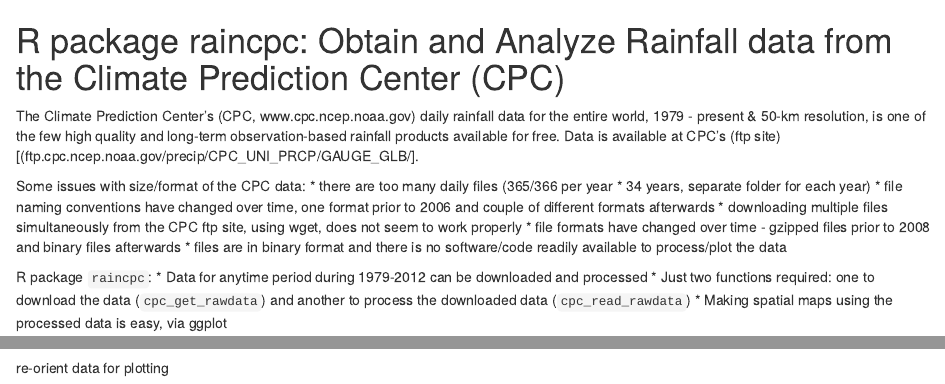
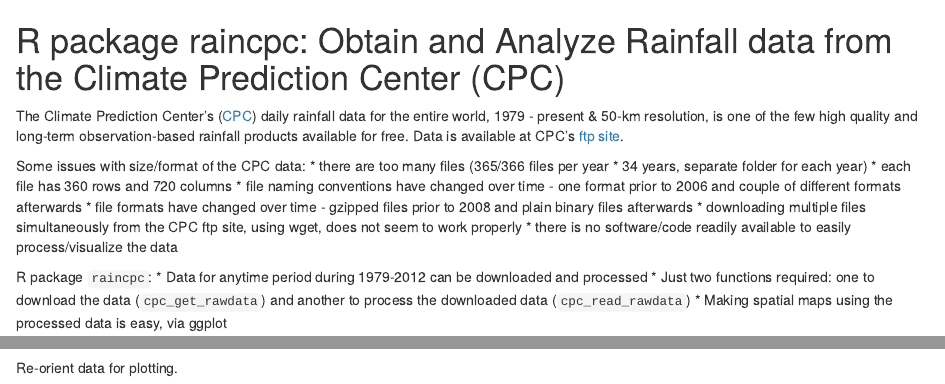
Before and after one commit to dgroenen1285/raincpc, an R Markdown document (publish_release.Rmd): the page in a window 1100 px wide, from its top, and a second part further down, joined at a grey line. Rendered offline with R 4.5, knitr and Pandoc, with nearby package versions; some code elsewhere in the file could not run offline.

Commit message:
revised README

````diff
--- a/publish_release.Rmd
+++ b/publish_release.Rmd
@@ -1,14 +1,15 @@
 R package raincpc: Obtain and Analyze Rainfall data from the Climate Prediction Center (CPC)
 ========================================================
 
-The Climate Prediction Center's (CPC, www.cpc.ncep.noaa.gov) daily rainfall data for the entire world, 1979 - present & 50-km resolution, is one of the few high quality and long-term observation-based rainfall products available for free. Data is available at CPC's (ftp site)[(ftp.cpc.ncep.noaa.gov/precip/CPC_UNI_PRCP/GAUGE_GLB/].
+The Climate Prediction Center's ([CPC](www.cpc.ncep.noaa.gov)) daily rainfall data for the entire world, 1979 - present & 50-km resolution, is one of the few high quality and long-term observation-based rainfall products available for free. Data is available at CPC's [ftp site](ftp.cpc.ncep.noaa.gov/precip/CPC_UNI_PRCP/GAUGE_GLB/).
 
 Some issues with size/format of the CPC data:
-* there are too many daily files (365/366 per year * 34 years, separate folder for each year)
-* file naming conventions have changed over time, one format prior to 2006 and couple of different formats afterwards
+* there are too many files (365/366 files per year * 34 years, separate folder for each year)
+* each file has 360 rows and 720 columns
+* file naming conventions have changed over time - one format prior to 2006 and couple of different formats afterwards
+* file formats have changed over time - gzipped files prior to 2008 and plain binary files afterwards
 * downloading multiple files simultaneously from the CPC ftp site, using wget, does not seem to work properly
-* file formats have changed over time - gzipped files prior to 2008 and binary files afterwards
-* files are in binary format and there is no software/code readily available to process/plot the data
+* there is no software/code readily available to easily process/visualize the data
 
 R package `raincpc`:
 * Data for anytime period during 1979-2012 can be downloaded and processed
@@ -35,7 +36,7 @@
 katrina <- cpc_read_rawdata(2005, 8, 31)
 ```
 
-re-orient data for plotting
+Re-orient data for plotting.
 
 ```{r}
 # function to flip a matrix upside down (change CPC orientation from S-N to N-S)
````
Also changed, not shown: README.md, publish_release.Rmd (5 more changed lines).
